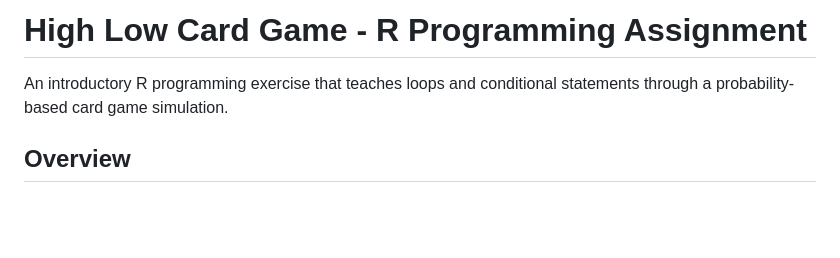
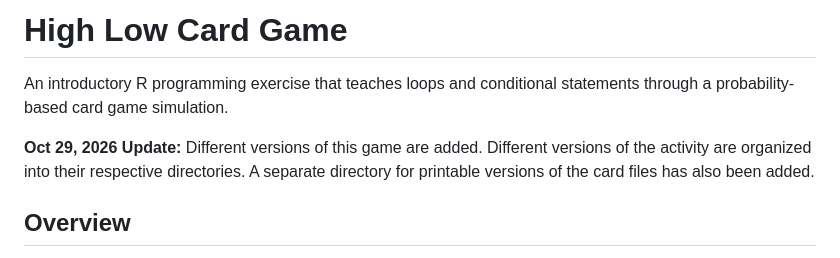
Before and after one commit to chelsyschnabel/HighLow, a Markdown page: README.md, the part around the change. GitHub-like rendering; blank space fills up the shorter version.

Commit message:
Update README with new game versions and structure
Added update note about new game versions and directory organization.

```diff
--- a/README.md
+++ b/README.md
@@ -1,6 +1,8 @@
-# High Low Card Game - R Programming Assignment
+# High Low Card Game
 
 An introductory R programming exercise that teaches loops and conditional statements through a probability-based card game simulation.
+
+**Oct 29, 2026 Update:** Different versions of this game are added. Different versions of the activity are organized into their respective directories. A separate directory for printable versions of the card files has also been added.
 
 ## Overview
 
```
